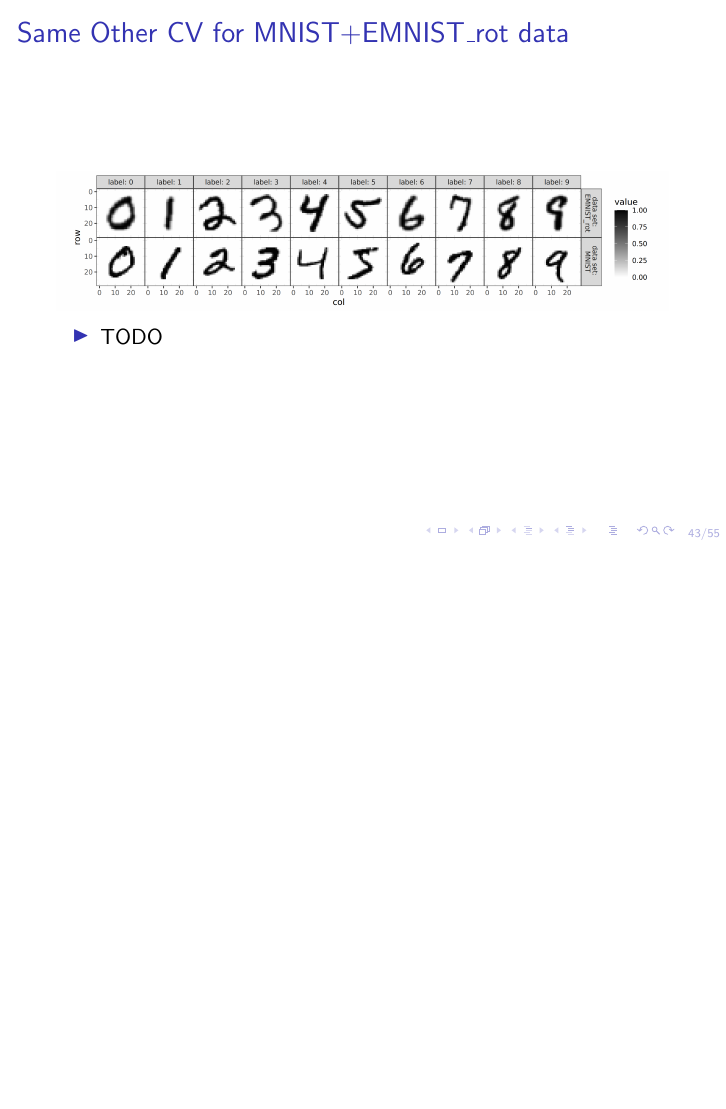
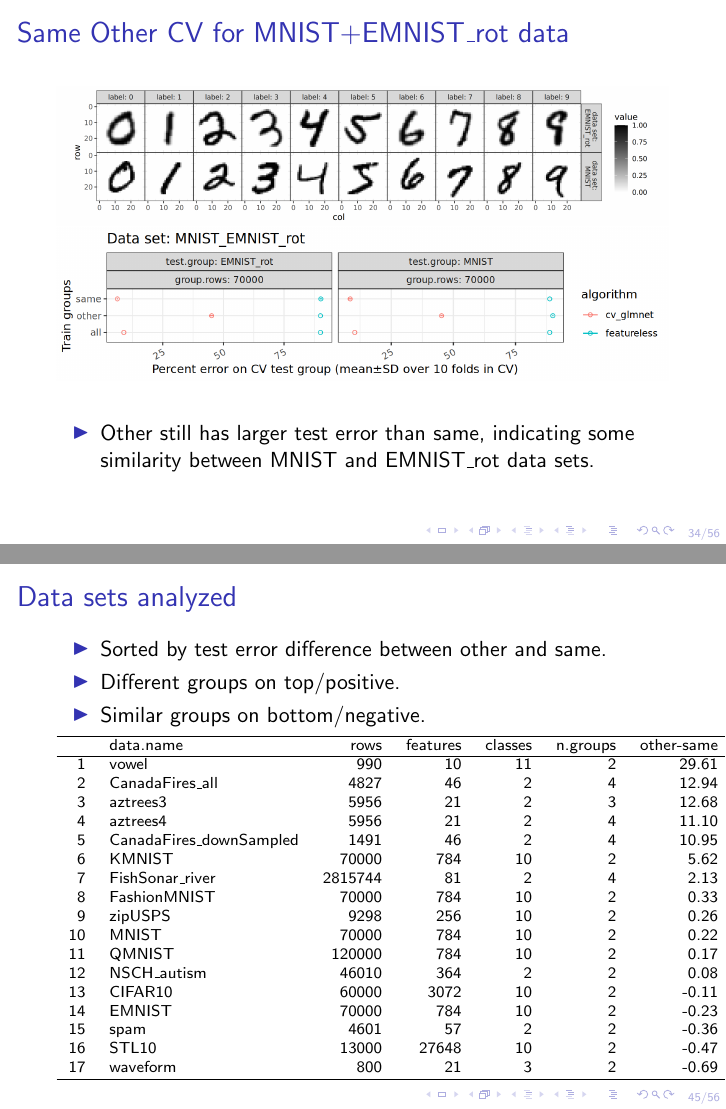
Before and after one commit to tdhock/cv-same-other-paper, LaTeX slides (slides/HOCKING-cv-same-other-slides.tex): page 43 of 55 before the commit and pages 34 and 45 of 56 after it, the two joined at a grey line, the shorter picture padded with empty space. Compiled offline with pdfLaTeX.

Commit message:
data set table, rot results

```diff
--- a/slides/HOCKING-cv-same-other-slides.tex
+++ b/slides/HOCKING-cv-same-other-slides.tex
@@ -500,0 +524 @@ label      BOU    CHI    LEA    PRL
+    all.
@@ -501,3 +541,16 @@ label      BOU    CHI    LEA    PRL
+\begin{frame}
+  \frametitle{Same Other CV for MNIST+EMNIST\_rot data}
+
+  \includegraphics[width=\textwidth]{data_Classif_MNIST_other_EMNIST_rot.png}
+
+  \includegraphics[width=\textwidth]{MNIST_EMNIST_rot_error_glmnet_featureless_mean_SD.png}
+  \begin{itemize}
+  \item Other still has larger test error than same, indicating some
+    similarity between MNIST and EMNIST\_rot data sets.
+  \end{itemize}
+\end{frame}
+
+\begin{frame}
   \frametitle{Machine learning benchmark data sets}
   \begin{itemize}
   \item Machine learning researchers evaluate new algorithms using
@@ -635,2 +675,32 @@ label      BOU    CHI    LEA    PRL
 
 \begin{frame}
+  \frametitle{Data sets analyzed}
+  \begin{itemize}
+  \item Sorted by test error difference between other and same.
+  \item Different groups on top/positive.
+  \item Similar groups on bottom/negative.
+  \end{itemize}
+  \scriptsize
+\begin{tabular}{rlrrrrr}
+  \hline
+ & data.name & rows & features & classes & n.groups & other-same \\
+  \hline
+1 & vowel & 990 &  10 &  11 &   2 & 29.61 \\
+  2 & CanadaFires\_all & 4827 &  46 &   2 &   4 & 12.94 \\
+  3 & aztrees3 & 5956 &  21 &   2 &   3 & 12.68 \\
+  4 & aztrees4 & 5956 &  21 &   2 &   4 & 11.10 \\
+  5 & CanadaFires\_downSampled & 1491 &  46 &   2 &   4 & 10.95 \\
+  6 & KMNIST & 70000 & 784 &  10 &   2 & 5.62 \\
+  7 & FishSonar\_river & 2815744 &  81 &   2 &   4 & 2.13 \\
+  8 & FashionMNIST & 70000 & 784 &  10 &   2 & 0.33 \\
+  9 & zipUSPS & 9298 & 256 &  10 &   2 & 0.26 \\
+  10 & MNIST & 70000 & 784 &  10 &   2 & 0.22 \\
+  11 & QMNIST & 120000 & 784 &  10 &   2 & 0.17 \\
+  12 & NSCH\_autism & 46010 & 364 &   2 &   2 & 0.08 \\
+  13 & CIFAR10 & 60000 & 3072 &  10 &   2 & -0.11 \\
+  14 & EMNIST & 70000 & 784 &  10 &   2 & -0.23 \\
+  15 & spam & 4601 &  57 &   2 &   2 & -0.36 \\
+  16 & STL10 & 13000 & 27648 &  10 &   2 & -0.47 \\
+  17 & waveform & 800 &  21 &   3 &   2 & -0.69 \\
+   \hline
+\end{tabular}
@@ -662,15 +709,3 @@ label      BOU    CHI    LEA    PRL
-\begin{frame}
-  \frametitle{Same Other CV for MNIST+EMNIST\_rot data}
-
-  \includegraphics[width=\textwidth]{data_Classif_MNIST_other_EMNIST_rot.png}
-
-  %\includegraphics[width=\textwidth]{MNIST_EMNIST_rot_error_glmnet_featureless_mean_SD.png}
-  \begin{itemize}
-  \item TODO
-  \end{itemize}
-\end{frame}
-
-\section{Synthesis, Discussion and Conclusions}
 
 \begin{frame}
   \frametitle{Map of data set sub-group similarity}
```
Also changed, not shown: slides/HOCKING-cv-same-other-slides.pdf, slides/MNIST_EMNIST_rot_error_glmnet_featureless_mean_SD.png (added), slides/HOCKING-cv-same-other-slides.tex (77 more changed lines).
